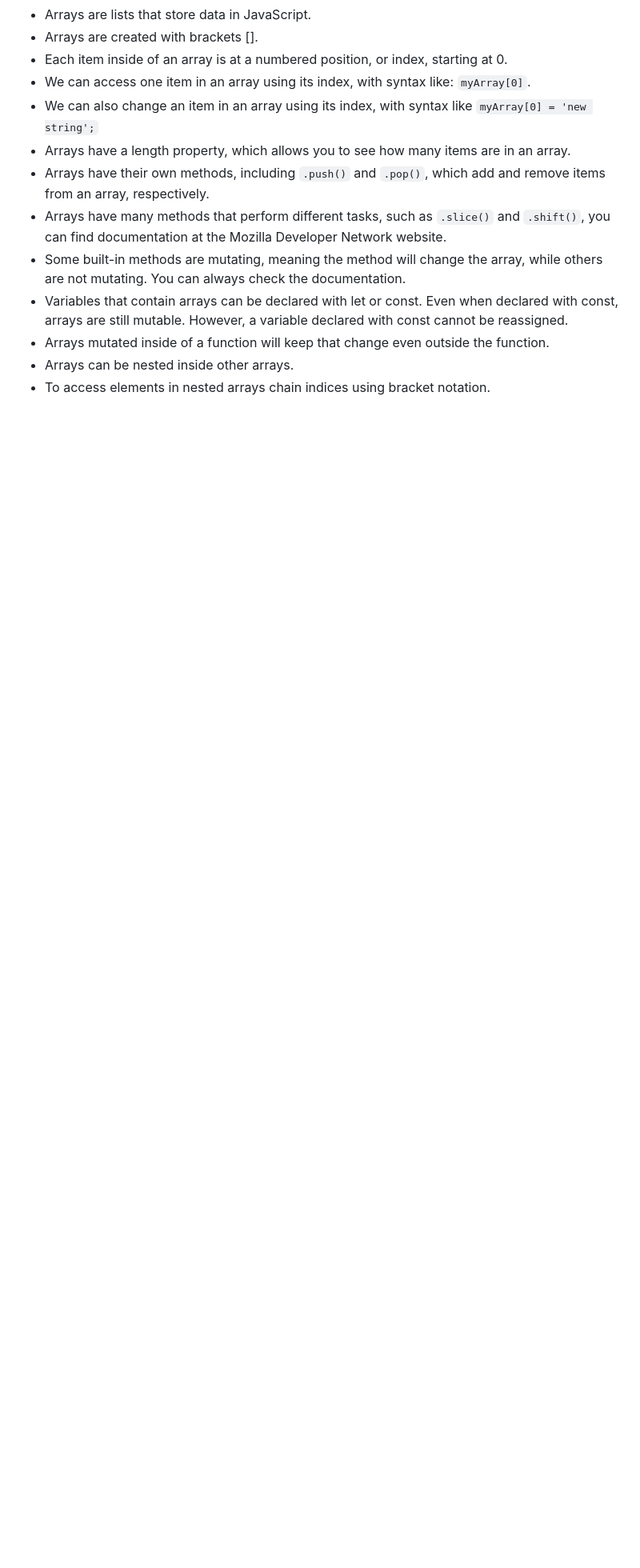
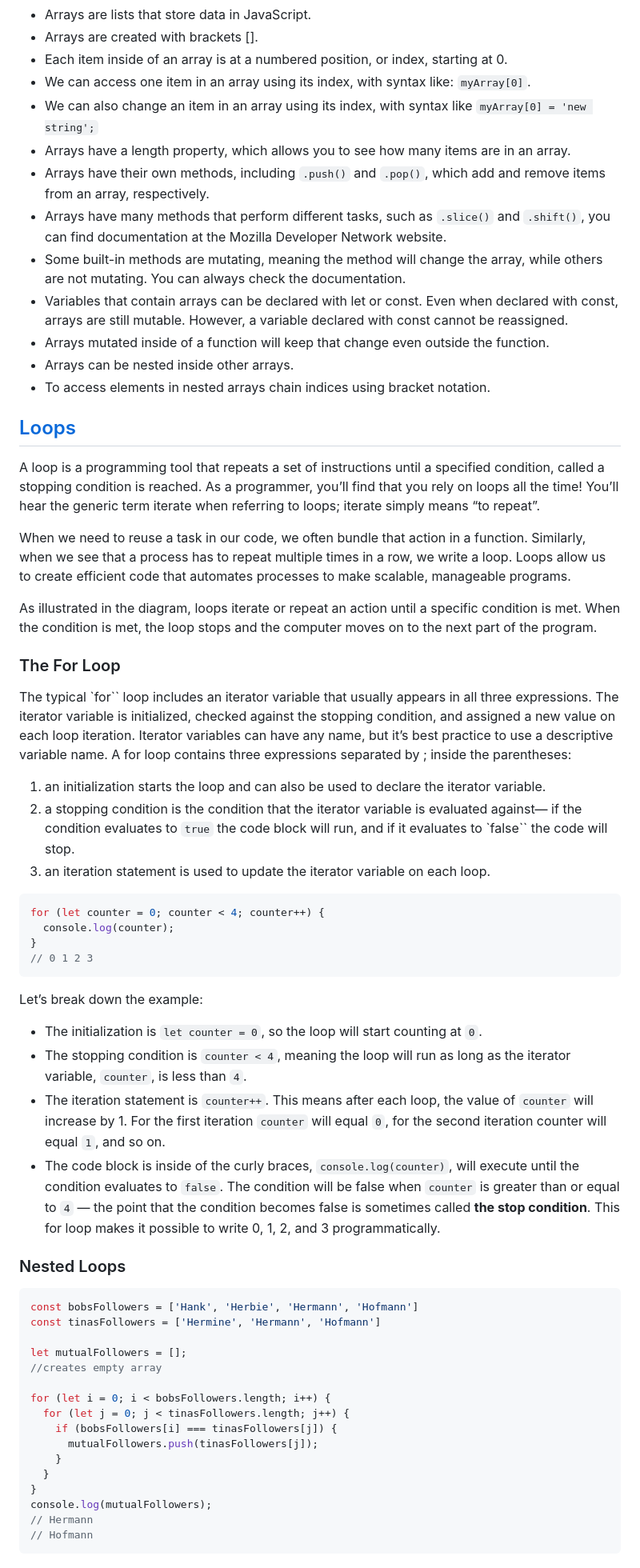
Before and after one commit to peppergrinder/js_codecademy, a Markdown page: README.md, the part around the change printed below. Shown: that part at 80% size. Drawn GitHub-style; blank space fills up the shorter version.

Commit message:
Added Loops section including while-loop

````diff
--- a/README.md
+++ b/README.md
@@ -507,3 +514,52 @@ console.log(nestedArr[1][0]); // Output: 2
 - Arrays mutated inside of a function will keep that change even outside the function.
 - Arrays can be nested inside other arrays.
 - To access elements in nested arrays chain indices using bracket notation.
+
+## [Loops](https://www.codecademy.com/learn/introduction-to-javascript/modules/learn-javascript-loops/cheatsheet)
+A loop is a programming tool that repeats a set of instructions until a specified condition, called a stopping condition is reached. As a programmer, you’ll find that you rely on loops all the time! You’ll hear the generic term iterate when referring to loops; iterate simply means “to repeat”.
+
+When we need to reuse a task in our code, we often bundle that action in a function. Similarly, when we see that a process has to repeat multiple times in a row, we write a loop. Loops allow us to create efficient code that automates processes to make scalable, manageable programs.
+
+As illustrated in the diagram, loops iterate or repeat an action until a specific condition is met. When the condition is met, the loop stops and the computer moves on to the next part of the program.
+
+### The For Loop
+The typical `for`` loop includes an iterator variable that usually appears in all three expressions. The iterator variable is initialized, checked against the stopping condition, and assigned a new value on each loop iteration. Iterator variables can have any name, but it’s best practice to use a descriptive variable name.
+A for loop contains three expressions separated by ; inside the parentheses:
+
+1. an initialization starts the loop and can also be used to declare the iterator variable.
+2. a stopping condition is the condition that the iterator variable is evaluated against— if the condition evaluates to `true` the code block will run, and if it evaluates to `false`` the code will stop.
+3. an iteration statement is used to update the iterator variable on each loop.
+```JavaScript
+for (let counter = 0; counter < 4; counter++) {
+  console.log(counter);
+}
+// 0 1 2 3
+```
+Let’s break down the example:
+
+- The initialization is `let counter = 0`, so the loop will start counting at `0`.
+- The stopping condition is `counter < 4`, meaning the loop will run as long as the iterator variable, `counter`, is less than `4`.
+- The iteration statement is `counter++`. This means after each loop, the value of `counter` will increase by 1. For the first iteration `counter` will equal `0`, for the second iteration counter will equal `1`, and so on.
+- The code block is inside of the curly braces, `console.log(counter)`, will execute until the condition evaluates to `false`. The condition will be false when `counter` is greater than or equal to `4` — the point that the condition becomes false is sometimes called **the stop condition**.
+This for loop makes it possible to write 0, 1, 2, and 3 programmatically.
+
+### Nested Loops
+```JavaScript
+const bobsFollowers = ['Hank', 'Herbie', 'Hermann', 'Hofmann']
+const tinasFollowers = ['Hermine', 'Hermann', 'Hofmann']
+
+let mutualFollowers = [];
+//creates empty array
+
+for (let i = 0; i < bobsFollowers.length; i++) {
+  for (let j = 0; j < tinasFollowers.length; j++) {
+    if (bobsFollowers[i] === tinasFollowers[j]) {
+      mutualFollowers.push(tinasFollowers[j]);
+    }
+  }
+}
+console.log(mutualFollowers);
+// Hermann
+// Hofmann
+```
+
````
Also changed, not shown: other parts of README.md (+41 -2 lines).
